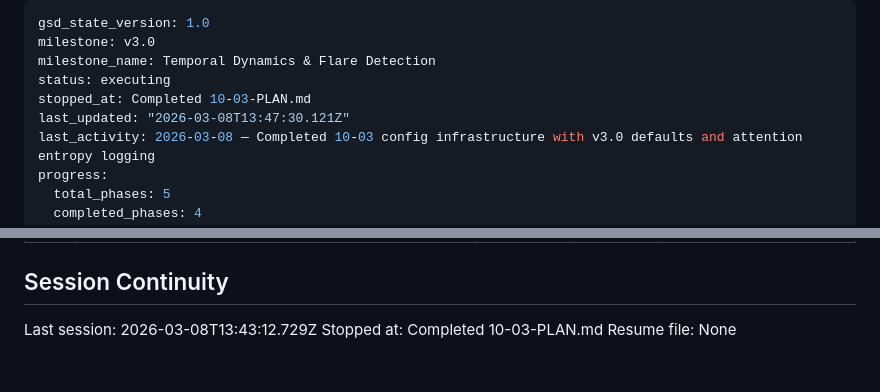
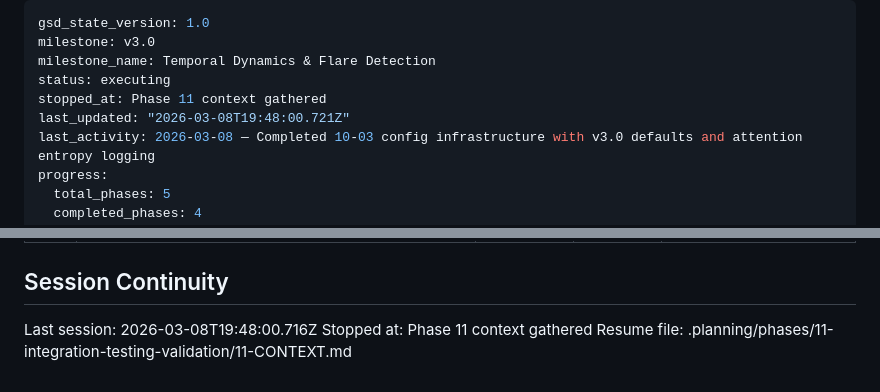
Before and after one commit to Manik-Sharma-18/SolarFlare, a Markdown page: .planning/STATE.md, 2 parts joined by grey strips. GitHub-like rendering.

Commit message:
docs(state): record phase 11 context session

```diff
--- a/.planning/STATE.md
+++ b/.planning/STATE.md
@@ -3,8 +3,8 @@ gsd_state_version: 1.0
 milestone: v3.0
 milestone_name: Temporal Dynamics & Flare Detection
 status: executing
-stopped_at: Completed 10-03-PLAN.md
-last_updated: "2026-03-08T13:47:30.121Z"
+stopped_at: Phase 11 context gathered
+last_updated: "2026-03-08T19:48:00.721Z"
 last_activity: 2026-03-08 — Completed 10-03 config infrastructure with v3.0 defaults and attention entropy logging
 progress:
   total_phases: 5
@@ -85,6 +85,6 @@ None.
 
 ## Session Continuity
 
-Last session: 2026-03-08T13:43:12.729Z
-Stopped at: Completed 10-03-PLAN.md
-Resume file: None
+Last session: 2026-03-08T19:48:00.716Z
+Stopped at: Phase 11 context gathered
+Resume file: .planning/phases/11-integration-testing-validation/11-CONTEXT.md
```
